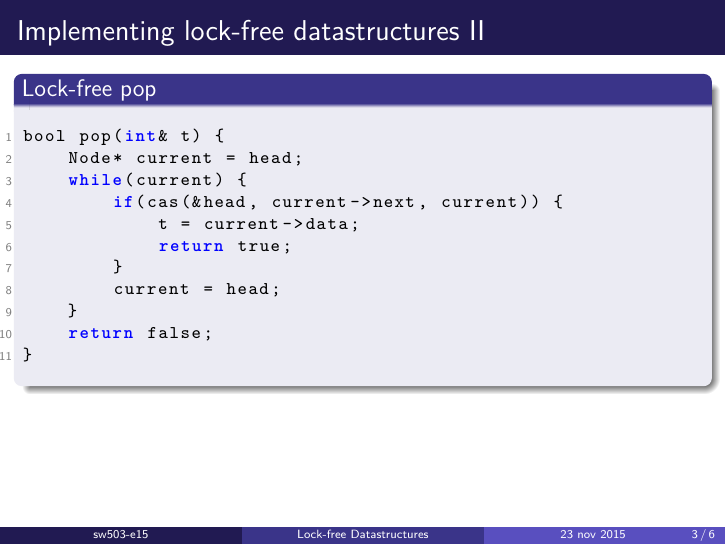
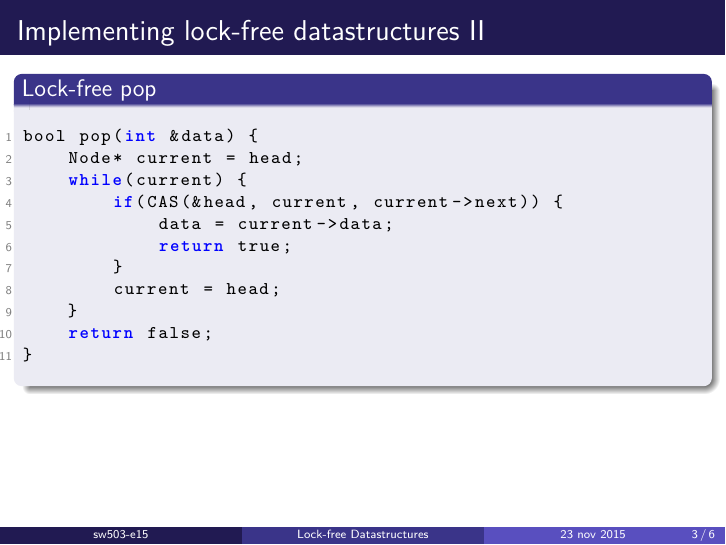
Before and after one commit to SW5CMMMST/RTS_Presentation, LaTeX slides (lockfree_presentation/master.tex, which reads lockfree_presentation/slides/sass.tex): page 3 of 6. Compiled offline with pdfLaTeX.

Commit message:
Rewrite to use LakeCleans CAS method and var refac

```diff
--- a/lockfree_presentation/slides/sass.tex
+++ b/lockfree_presentation/slides/sass.tex
@@ -11,22 +11,22 @@ Node * head; //Stable stack head
 
 \begin{block}{Lock-free push}
 \begin{lstlisting}[style=customc]
-void push(int t) {
-    Node* node = new Node(t);
+void push(int data) {
+    Node* node = new Node(data);
     do {
         node->next = head;
-    } while (!cas(&head, node, node->next));
+    } while (!CAS(&head, node->next, node));
 }
 \end{lstlisting}
 \end{block}
 
 \begin{block}{Lock-free pop}
 \begin{lstlisting}[style=customc]
-bool pop(int& t) {
+bool pop(int &data) {
     Node* current = head;
     while(current) {
-        if(cas(&head, current->next, current)) {
-            t = current->data;
+        if(CAS(&head, current, current->next)) {
+            data = current->data;
             return true;
         }
         current = head;
```
